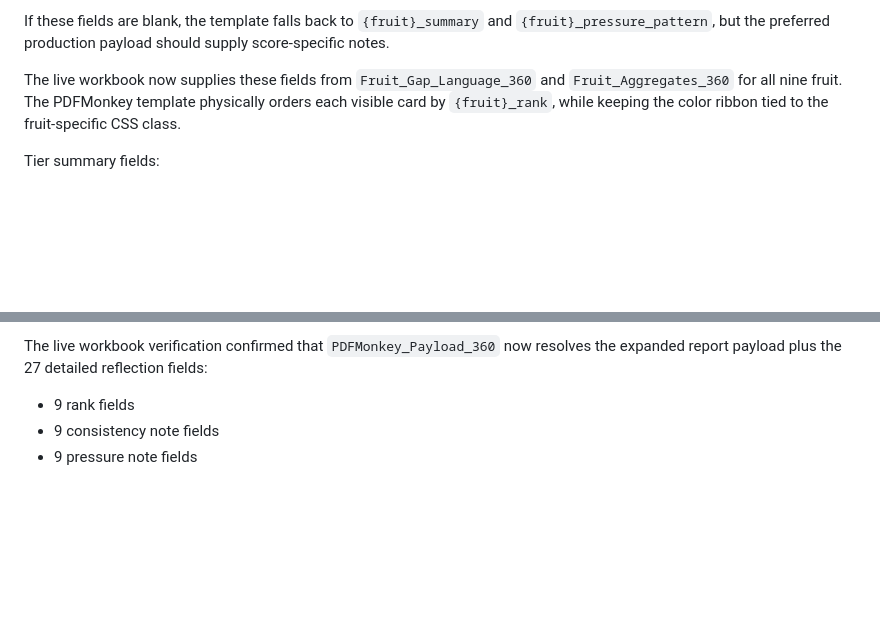
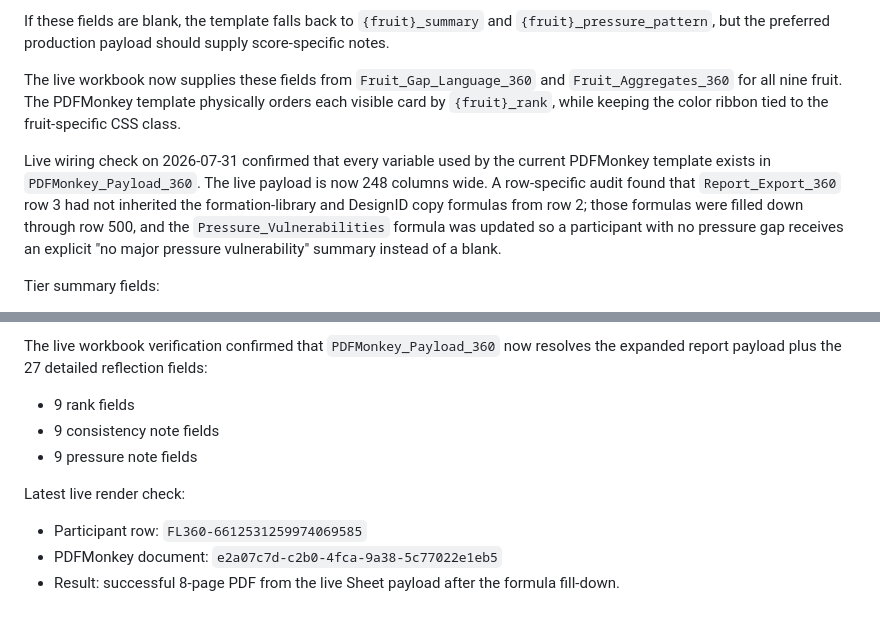
Before and after one commit to dyddjourney-code/DYDD-Site-Code, a Markdown page: fruitlife-360/docs/pdfmonkey-template-field-map.md, 2 parts joined by grey strips. GitHub-like rendering; blank space fills up the shorter version.

```diff
--- a/fruitlife-360/docs/pdfmonkey-template-field-map.md
+++ b/fruitlife-360/docs/pdfmonkey-template-field-map.md
@@ -92,6 +92,8 @@ If these fields are blank, the template falls back to `{fruit}_summary` and `{fr
 
 The live workbook now supplies these fields from `Fruit_Gap_Language_360` and `Fruit_Aggregates_360` for all nine fruit. The PDFMonkey template physically orders each visible card by `{fruit}_rank`, while keeping the color ribbon tied to the fruit-specific CSS class.
 
+Live wiring check on 2026-07-31 confirmed that every variable used by the current PDFMonkey template exists in `PDFMonkey_Payload_360`. The live payload is now 248 columns wide. A row-specific audit found that `Report_Export_360` row 3 had not inherited the formation-library and DesignID copy formulas from row 2; those formulas were filled down through row 500, and the `Pressure_Vulnerabilities` formula was updated so a participant with no pressure gap receives an explicit "no major pressure vulnerability" summary instead of a blank.
+
 Tier summary fields:
 
 - `most_visible_tier_description`
@@ -130,3 +132,9 @@ The live workbook verification confirmed that `PDFMonkey_Payload_360` now resolv
 - 9 rank fields
 - 9 consistency note fields
 - 9 pressure note fields
+
+Latest live render check:
+
+- Participant row: `FL360-6612531259974069585`
+- PDFMonkey document: `e2a07c7d-c2b0-4fca-9a38-5c77022e1eb5`
+- Result: successful 8-page PDF from the live Sheet payload after the formula fill-down.
```
Also changed, not shown: fruitlife-360/automation/README.md (+2 -1 lines).
